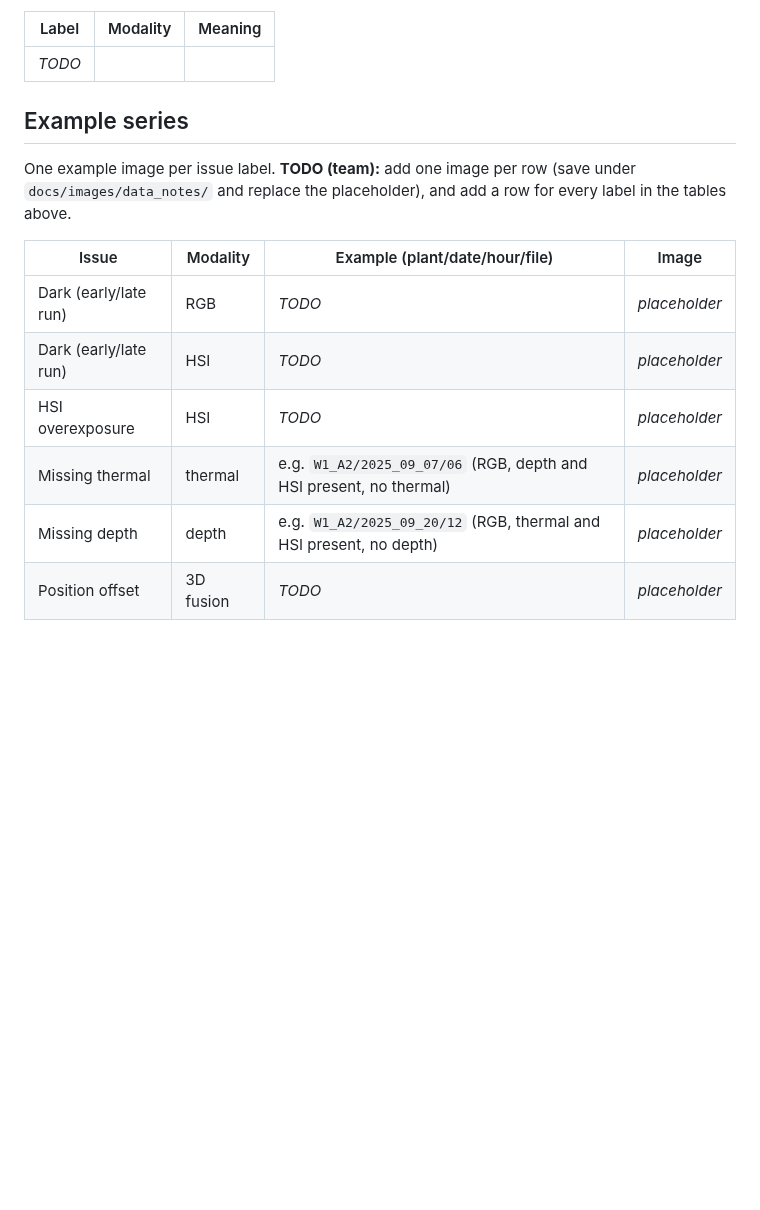
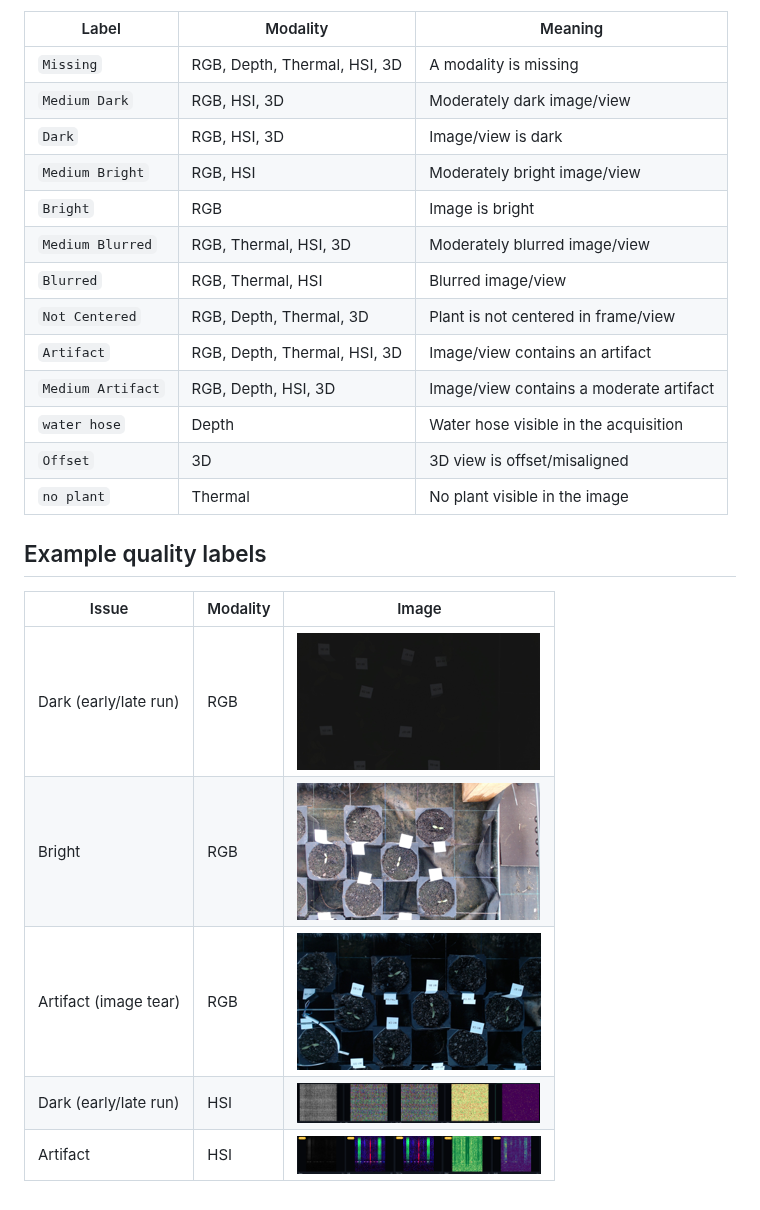
Before and after one commit to pippowell/ada2025, a Markdown page: docs/data_notes.md, the part around the change. GitHub-like rendering; pictures changed too: docs/images/data_notes/hsi_artifact.png (added), docs/images/data_notes/hsi_dark.png (added), docs/images/data_notes/rgb_artifact.png (added); blank space fills up the shorter version.

Commit message:
update quality labels and examples

```diff
--- a/docs/data_notes.md
+++ b/docs/data_notes.md
@@ -105,19 +105,26 @@ the schema and label counts are in
 
 | Label | Modality | Meaning |
 |---|---|---|
-| *TODO* | | |
+| `Missing` | RGB, Depth, Thermal, HSI, 3D | A modality is missing |
+| `Medium Dark` | RGB, HSI, 3D | Moderately dark image/view |
+| `Dark` | RGB, HSI, 3D | Image/view is dark|
+| `Medium Bright` | RGB, HSI | Moderately bright image/view |
+| `Bright` | RGB | Image is bright |
+| `Medium Blurred` | RGB, Thermal, HSI, 3D | Moderately blurred image/view |
+| `Blurred` | RGB, Thermal, HSI | Blurred image/view |
+| `Not Centered` | RGB, Depth, Thermal, 3D | Plant is not centered in frame/view|
+| `Artifact` | RGB, Depth, Thermal, HSI, 3D | Image/view contains an artifact |
+| `Medium Artifact` | RGB, Depth, HSI, 3D | Image/view contains a moderate artifact|
+| `water hose` | Depth | Water hose visible in the acquisition |
+| `Offset` | 3D | 3D view is offset/misaligned |
+| `no plant` | Thermal | No plant visible in the image |
 
-## Example series
+## Example quality labels
 
-One example image per issue label. **TODO (team):** add one image per row
-(save under `docs/images/data_notes/` and replace the placeholder), and add a
-row for every label in the tables above.
-
-| Issue | Modality | Example (plant/date/hour/file) | Image |
-|---|---|---|---|
-| Dark (early/late run) | RGB | *TODO* | *placeholder* |
-| Dark (early/late run) | HSI | *TODO* | *placeholder* |
-| HSI overexposure | HSI | *TODO* | *placeholder* |
-| Missing thermal | thermal | e.g. `W1_A2/2025_09_07/06` (RGB, depth and HSI present, no thermal) | *placeholder* |
-| Missing depth | depth | e.g. `W1_A2/2025_09_20/12` (RGB, thermal and HSI present, no depth) | *placeholder* |
-| Position offset | 3D fusion | *TODO* | *placeholder* |
+| Issue | Modality | Image |
+|---|---|---|
+| Dark (early/late run) | RGB | ![rgb_dark](images/data_notes/rgb_dark.png) |
+| Bright | RGB | ![rgb_bright](images/data_notes/rgb_bright.png) |
+| Artifact (image tear) | RGB | ![rgb_artifact](images/data_notes/rgb_artifact.png) |
+| Dark (early/late run) | HSI | ![hsi_dark](images/data_notes/hsi_dark.png) |
+| Artifact | HSI | ![hsi_artifact](images/data_notes/hsi_artifact.png) |
```
